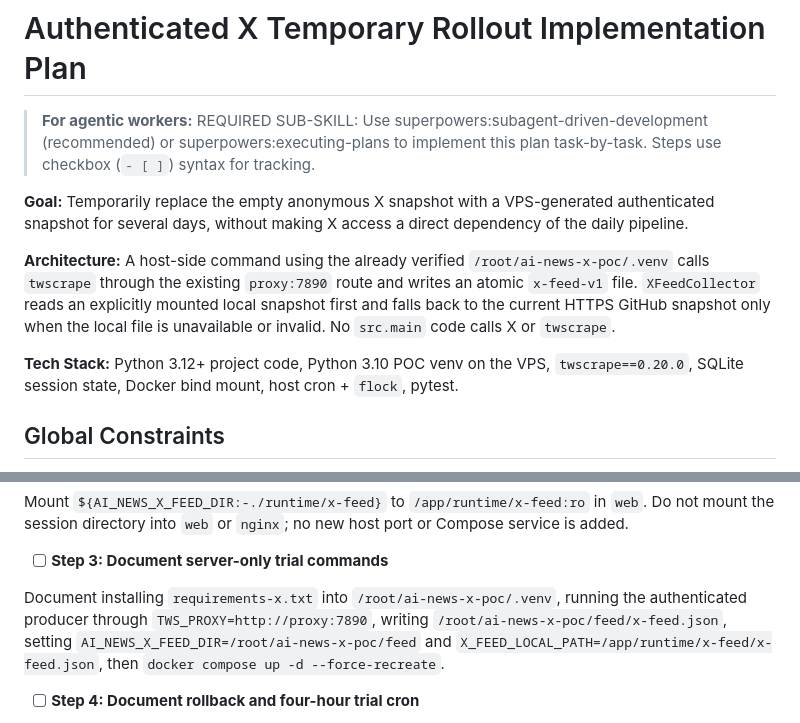
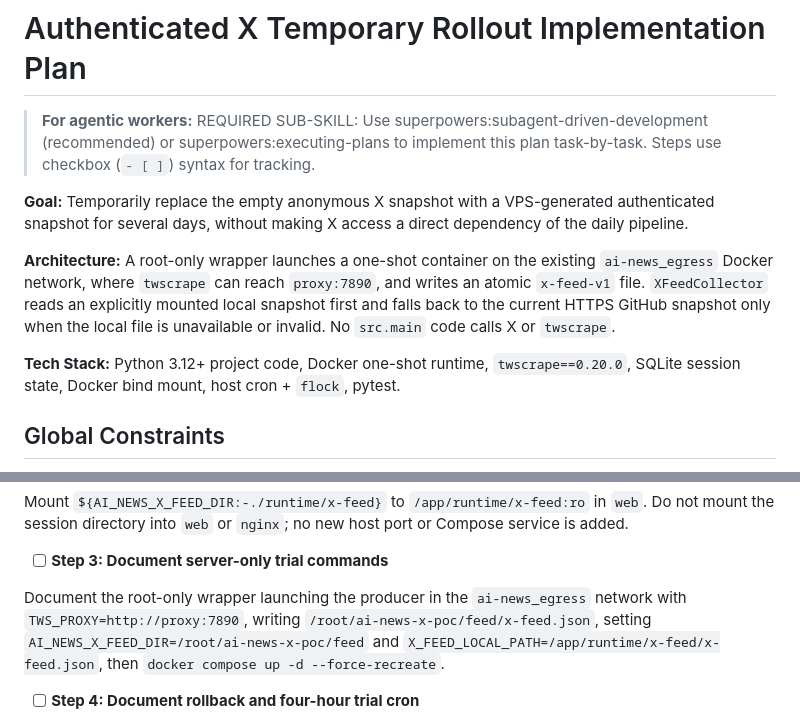
Before and after one commit to tanx0702/ai-daily-news, a Markdown page: project_docs/plans/2026-08-18-x-authenticated-temporary-rollout.md, 2 parts joined by grey strips. Rendered like a GitHub page.

Commit message:
docs: 修正 X 试运行容器调度说明

```diff
--- a/project_docs/plans/2026-08-18-x-authenticated-temporary-rollout.md
+++ b/project_docs/plans/2026-08-18-x-authenticated-temporary-rollout.md
@@ -4,9 +4,9 @@
 
 **Goal:** Temporarily replace the empty anonymous X snapshot with a VPS-generated authenticated snapshot for several days, without making X access a direct dependency of the daily pipeline.
 
-**Architecture:** A host-side command using the already verified `/root/ai-news-x-poc/.venv` calls `twscrape` through the existing `proxy:7890` route and writes an atomic `x-feed-v1` file. `XFeedCollector` reads an explicitly mounted local snapshot first and falls back to the current HTTPS GitHub snapshot only when the local file is unavailable or invalid. No `src.main` code calls X or `twscrape`.
+**Architecture:** A root-only wrapper launches a one-shot container on the existing `ai-news_egress` Docker network, where `twscrape` can reach `proxy:7890`, and writes an atomic `x-feed-v1` file. `XFeedCollector` reads an explicitly mounted local snapshot first and falls back to the current HTTPS GitHub snapshot only when the local file is unavailable or invalid. No `src.main` code calls X or `twscrape`.
 
-**Tech Stack:** Python 3.12+ project code, Python 3.10 POC venv on the VPS, `twscrape==0.20.0`, SQLite session state, Docker bind mount, host cron + `flock`, pytest.
+**Tech Stack:** Python 3.12+ project code, Docker one-shot runtime, `twscrape==0.20.0`, SQLite session state, Docker bind mount, host cron + `flock`, pytest.
 
 ## Global Constraints
 
@@ -148,7 +148,7 @@ Mount `${AI_NEWS_X_FEED_DIR:-./runtime/x-feed}` to `/app/runtime/x-feed:ro` in `
 
 - [ ] **Step 3: Document server-only trial commands**
 
-Document installing `requirements-x.txt` into `/root/ai-news-x-poc/.venv`, running the authenticated producer through `TWS_PROXY=http://proxy:7890`, writing `/root/ai-news-x-poc/feed/x-feed.json`, setting `AI_NEWS_X_FEED_DIR=/root/ai-news-x-poc/feed` and `X_FEED_LOCAL_PATH=/app/runtime/x-feed/x-feed.json`, then `docker compose up -d --force-recreate`.
+Document the root-only wrapper launching the producer in the `ai-news_egress` network with `TWS_PROXY=http://proxy:7890`, writing `/root/ai-news-x-poc/feed/x-feed.json`, setting `AI_NEWS_X_FEED_DIR=/root/ai-news-x-poc/feed` and `X_FEED_LOCAL_PATH=/app/runtime/x-feed/x-feed.json`, then `docker compose up -d --force-recreate`.
 
 - [ ] **Step 4: Document rollback and four-hour trial cron**
 
```
Also changed, not shown: project_docs/operations.md (+1 -1 lines).
